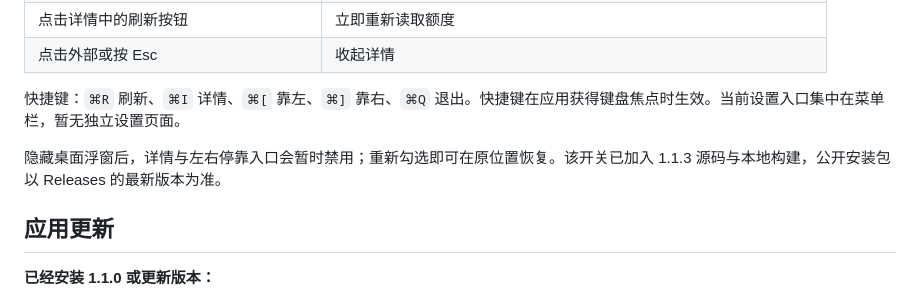
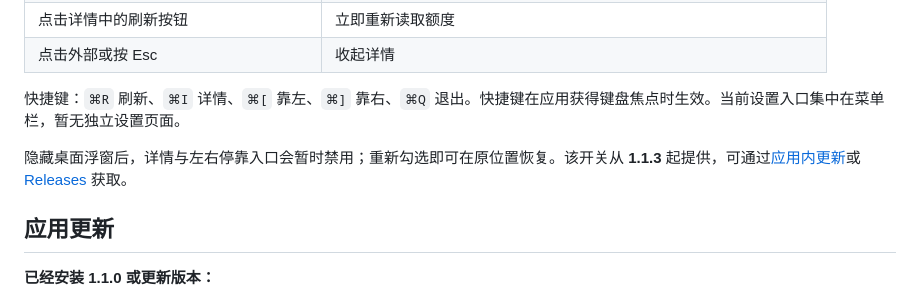
Before and after one commit to WasdTornado/codex-hud, a Markdown page: README.md, the part around the change. Rendered like a GitHub page.

Commit message:
更新 1.1.3 桌面浮窗开关的获取说明

```diff
--- a/README.md
+++ b/README.md
@@ -104,7 +104,7 @@
 
 快捷键：`⌘R` 刷新、`⌘I` 详情、`⌘[` 靠左、`⌘]` 靠右、`⌘Q` 退出。快捷键在应用获得键盘焦点时生效。当前设置入口集中在菜单栏，暂无独立设置页面。
 
-隐藏桌面浮窗后，详情与左右停靠入口会暂时禁用；重新勾选即可在原位置恢复。该开关已加入 1.1.3 源码与本地构建，公开安装包以 Releases 的最新版本为准。
+隐藏桌面浮窗后，详情与左右停靠入口会暂时禁用；重新勾选即可在原位置恢复。该开关从 **1.1.3** 起提供，可通过[应用内更新](#应用更新)或 [Releases](https://github.com/WasdTornado/codex-hud-releases/releases/latest) 获取。
 
 ## 应用更新
 
```
